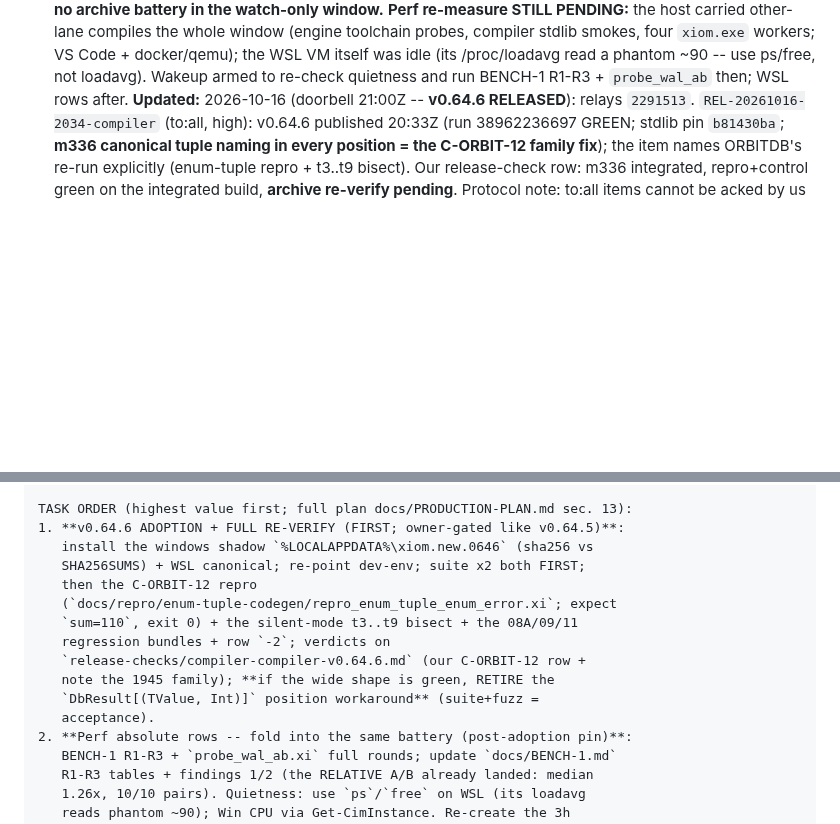
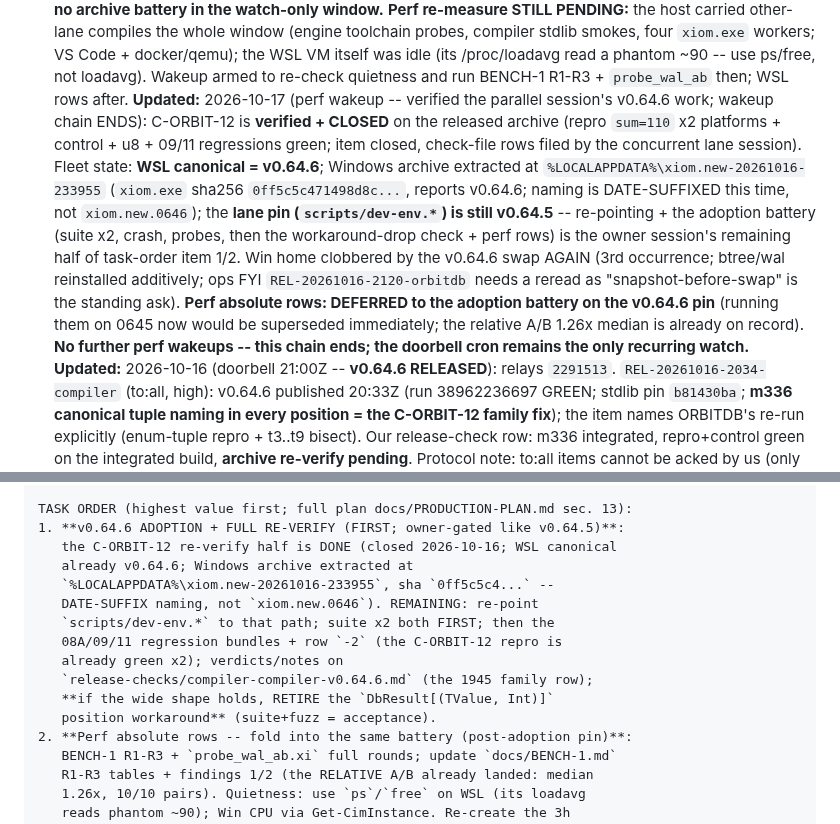
Before and after one commit to xiom-projects/xiom-orbitdb, a Markdown page: SESSION.md, 2 parts joined by grey strips. Rendered like a GitHub page; blank space fills up the shorter version.

Commit message:
docs(session): v0.64.6 wakeup verification -- C-ORBIT-12 closed by the concurrent lane; adoption remainder (dev-env re-point + battery + workaround drop + perf rows) queued; perf wakeup chain ends
Signed-off-by: Lefteris Notas <lefteris@hugintech.com>

```diff
--- a/SESSION.md
+++ b/SESSION.md
@@ -319,6 +319,24 @@ the v0.64.6 verdicts.
   /proc/loadavg read a phantom ~90 -- use ps/free, not loadavg). Wakeup
   armed to re-check quietness and run BENCH-1 R1-R3 + `probe_wal_ab` then;
   WSL rows after.
+**Updated:** 2026-10-17 (perf wakeup -- verified the parallel session's
+  v0.64.6 work; wakeup chain ENDS): C-ORBIT-12 is **verified + CLOSED** on
+  the released archive (repro `sum=110` x2 platforms + control + u8 +
+  09/11 regressions green; item closed, check-file rows filed by the
+  concurrent lane session). Fleet state: **WSL canonical = v0.64.6**;
+  Windows archive extracted at `%LOCALAPPDATA%\xiom.new-20261016-233955`
+  (`xiom.exe` sha256 `0ff5c5c471498d8c...`, reports v0.64.6; naming is
+  DATE-SUFFIXED this time, not `xiom.new.0646`); the **lane pin
+  (`scripts/dev-env.*`) is still v0.64.5** -- re-pointing + the adoption
+  battery (suite x2, crash, probes, then the workaround-drop check + perf
+  rows) is the owner session's remaining half of task-order item 1/2.
+  Win home clobbered by the v0.64.6 swap AGAIN (3rd occurrence; btree/wal
+  reinstalled additively; ops FYI `REL-20261016-2120-orbitdb` needs a
+  reread as "snapshot-before-swap" is the standing ask). **Perf absolute
+  rows: DEFERRED to the adoption battery on the v0.64.6 pin** (running
+  them on 0645 now would be superseded immediately; the relative A/B
+  1.26x median is already on record). **No further perf wakeups -- this
+  chain ends; the doorbell cron remains the only recurring watch.**
 **Updated:** 2026-10-16 (doorbell 21:00Z -- **v0.64.6 RELEASED**): relays
   `2291513`. `REL-20261016-2034-compiler` (to:all, high): v0.64.6 published
   20:33Z (run 38962236697 GREEN; stdlib pin `b81430ba`; **m336 canonical
@@ -1592,16 +1610,16 @@ fuzz runs per wrap (CI cadence awaits F3).
 
 TASK ORDER (highest value first; full plan docs/PRODUCTION-PLAN.md sec. 13):
 1. **v0.64.6 ADOPTION + FULL RE-VERIFY (FIRST; owner-gated like v0.64.5)**:
-   install the windows shadow `%LOCALAPPDATA%\xiom.new.0646` (sha256 vs
-   SHA256SUMS) + WSL canonical; re-point dev-env; suite x2 both FIRST;
-   then the C-ORBIT-12 repro
-   (`docs/repro/enum-tuple-codegen/repro_enum_tuple_enum_error.xi`; expect
-   `sum=110`, exit 0) + the silent-mode t3..t9 bisect + the 08A/09/11
-   regression bundles + row `-2`; verdicts on
-   `release-checks/compiler-compiler-v0.64.6.md` (our C-ORBIT-12 row +
-   note the 1945 family); **if the wide shape is green, RETIRE the
-   `DbResult[(TValue, Int)]` position workaround** (suite+fuzz =
-   acceptance).
+   the C-ORBIT-12 re-verify half is DONE (closed 2026-10-16; WSL canonical
+   already v0.64.6; Windows archive extracted at
+   `%LOCALAPPDATA%\xiom.new-20261016-233955`, sha `0ff5c5c4...` --
+   DATE-SUFFIX naming, not `xiom.new.0646`). REMAINING: re-point
+   `scripts/dev-env.*` to that path; suite x2 both FIRST; then the
+   08A/09/11 regression bundles + row `-2` (the C-ORBIT-12 repro is
+   already green x2); verdicts/notes on
+   `release-checks/compiler-compiler-v0.64.6.md` (the 1945 family row);
+   **if the wide shape holds, RETIRE the `DbResult[(TValue, Int)]`
+   position workaround** (suite+fuzz = acceptance).
 2. **Perf absolute rows -- fold into the same battery (post-adoption pin)**:
    BENCH-1 R1-R3 + `probe_wal_ab.xi` full rounds; update `docs/BENCH-1.md`
    R1-R3 tables + findings 1/2 (the RELATIVE A/B already landed: median
```
